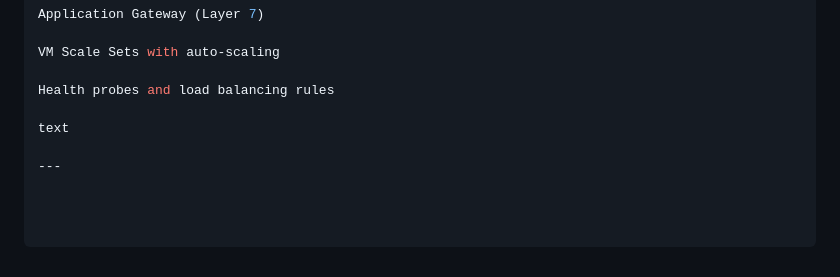
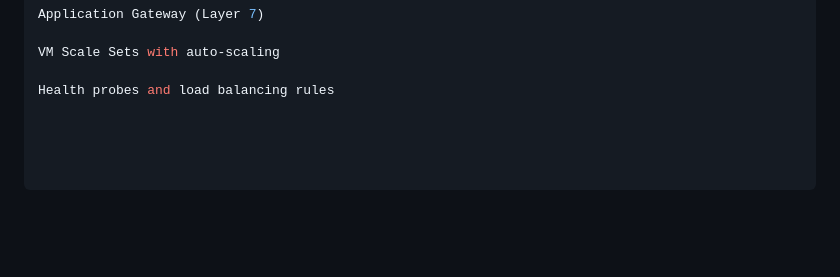
Before and after one commit to FunsoExpert/azure-learning-journey, a Markdown page: day3-log.md, the part around the change. Rendered like a GitHub page; blank space fills up the shorter version.

Commit message:
Clean up day3-log.md by removing unused content
Removed placeholder text and horizontal rule.

```diff
--- a/day3-log.md
+++ b/day3-log.md
@@ -166,7 +166,3 @@ Application Gateway (Layer 7)
 VM Scale Sets with auto-scaling
 
 Health probes and load balancing rules
-
-text
-
----
```
